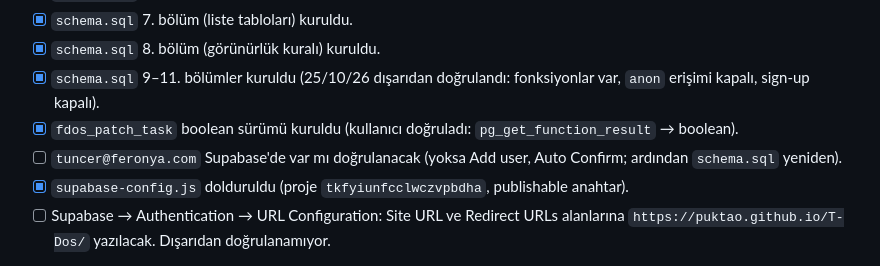
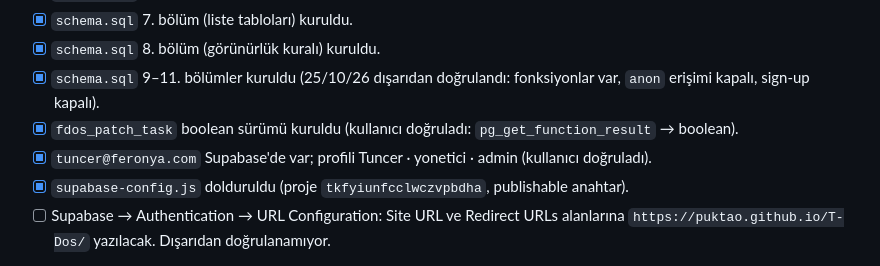
Before and after one commit to Puktao/T-Dos, a Markdown page: CLAUDE.md, the part around the change. Drawn GitHub-style.

Commit message:
Kurulum durumu: Tuncer yönetici hesabı doğrulandı
Co-Authored-By: Claude Opus 5.5 <noreply@anthropic.com>
Claude-Session: https://claude.ai/code/session_018LPm5edc5s6f3CFicyuCuq

```diff
--- a/CLAUDE.md
+++ b/CLAUDE.md
@@ -104,7 +104,7 @@ Telefonda ana ekrana eklenen bir PWA olarak çalışır. Bu dosya, claude.ai'dak
 - [x] `schema.sql` 8. bölüm (görünürlük kuralı) kuruldu.
 - [x] `schema.sql` 9–11. bölümler kuruldu (25/10/26 dışarıdan doğrulandı: fonksiyonlar var, `anon` erişimi kapalı, sign-up kapalı).
 - [x] `fdos_patch_task` boolean sürümü kuruldu (kullanıcı doğruladı: `pg_get_function_result` → boolean).
-- [ ] `tuncer@feronya.com` Supabase'de var mı doğrulanacak (yoksa Add user, Auto Confirm; ardından `schema.sql` yeniden).
+- [x] `tuncer@feronya.com` Supabase'de var; profili Tuncer · yonetici · admin (kullanıcı doğruladı).
 - [x] `supabase-config.js` dolduruldu (proje `tkfyiunfcclwczvpbdha`, publishable anahtar).
 - [ ] Supabase → Authentication → URL Configuration: Site URL ve Redirect URLs alanlarına `https://puktao.github.io/T-Dos/` yazılacak. Dışarıdan doğrulanamıyor.
 - Not: Depo yalnızca F-Do’s içindir; PortioCraft ve F-Hotel projeleriyle bağlantısı yoktur, onlara dokunulmaz.
```
